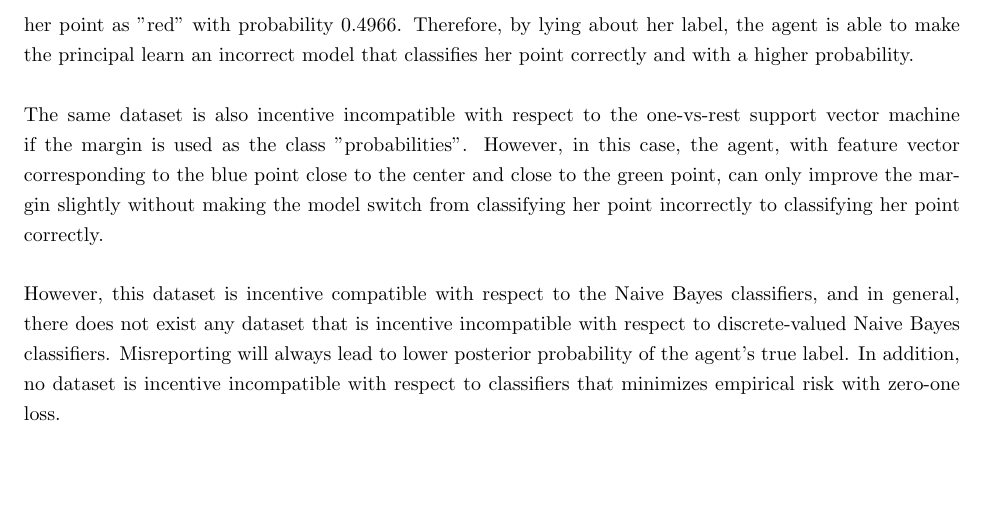
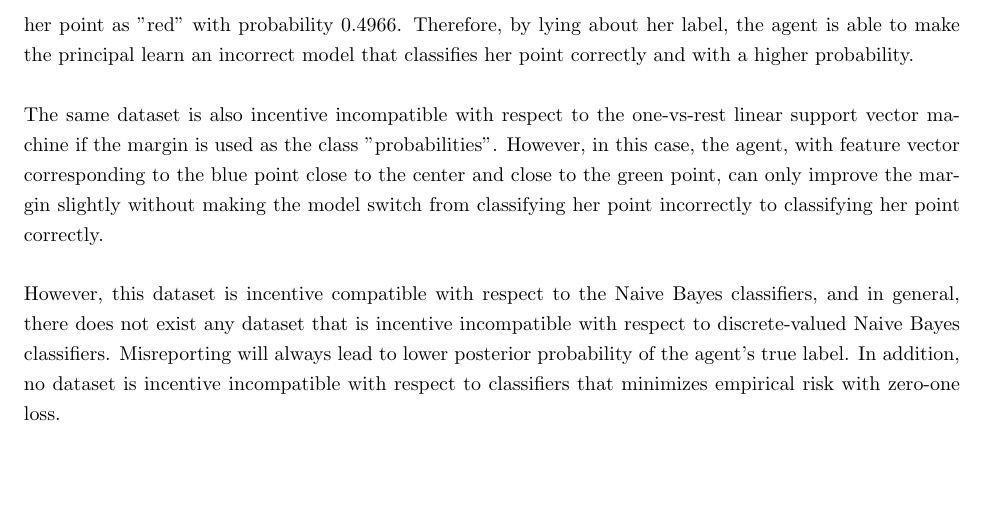
Before and after one commit to YoungWu559/MDML, a LaTeX document (Other/Regression_Short.tex): part of page 2 of 2, cut so that both start at the same text. Compiled offline with pdfLaTeX.

Commit message:
Short write up updates

```diff
--- a/Other/Regression_Short.tex
+++ b/Other/Regression_Short.tex
@@ -70,7 +70,7 @@ The following is the diagram showing a dataset that is incentive incompatible wi
 \end{figure}
 The $18$ points are located inside a unit circle, and each point is $0.004$ away from the three line segments through the origin that form angles of $120$ degrees between them. There is one point, labeled by a square in the plot, that is on the "incorrect" side of the boundary. Suppose the point corresponds to the feature vector of an agent $i $ with private label "red", then truthfully reporting her label will lead to a multi-class logistic regression model that classifies her point as "green". The probability that this model classifies her point as "red" is $0.3290$. However, if the agent misreports her label as "blue", the resulting model classifies her point as "red" with probability $0.4966$. Therefore, by lying about her label, the agent is able to make the principal learn an incorrect model that classifies her point correctly and with a higher probability.
 \newline \newline
-The same dataset is also incentive incompatible with respect to the one-vs-rest support vector machine if the margin is used as the class "probabilities". However, in this case, the agent, with feature vector corresponding to the blue point close to the center and close to the green point, can only improve the margin slightly without making the model switch from classifying her point incorrectly to classifying her point correctly.
+The same dataset is also incentive incompatible with respect to the one-vs-rest linear support vector machine if the margin is used as the class "probabilities". However, in this case, the agent, with feature vector corresponding to the blue point close to the center and close to the green point, can only improve the margin slightly without making the model switch from classifying her point incorrectly to classifying her point correctly.
 \newline \newline
 However, this dataset is incentive compatible with respect to the Naive Bayes classifiers, and in general, there does not exist any dataset that is incentive incompatible with respect to discrete-valued Naive Bayes classifiers. Misreporting will always lead to lower posterior probability of the agent's true label. In addition, no dataset is incentive incompatible with respect to classifiers that minimizes empirical risk with zero-one loss.
 \newline \newline
```
Also changed, not shown: Regression_Short.pdf.
